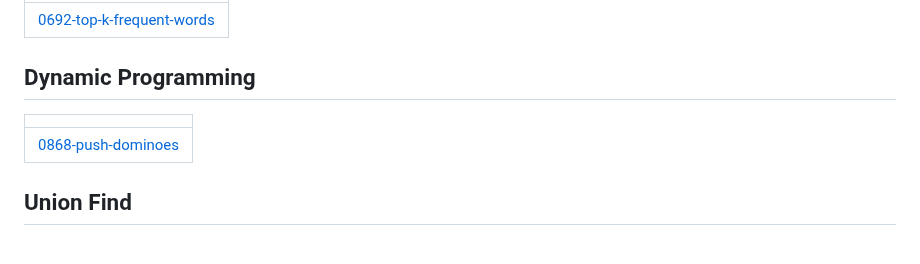
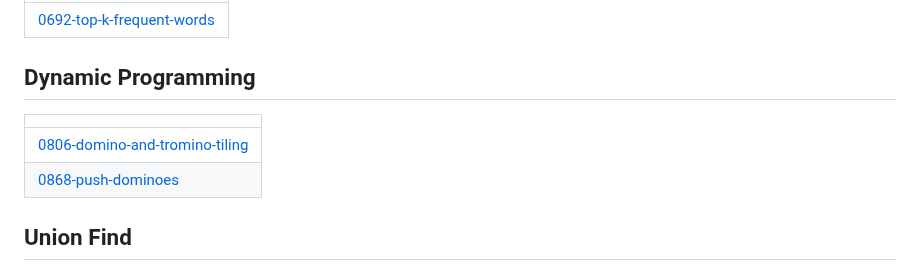
Before and after one commit to BemnetMussa/Competitive-Programming, a Markdown page: README.md, the part around the change. Drawn GitHub-style.

Commit message:
Update README - Topic Tags

```diff
--- a/README.md
+++ b/README.md
@@ -162,6 +162,7 @@
 ## Dynamic Programming
 |  |
 | ------- |
+| [0806-domino-and-tromino-tiling](https://github.com/BemnetMussa/Competitive-Programming/tree/master/0806-domino-and-tromino-tiling) |
 | [0868-push-dominoes](https://github.com/BemnetMussa/Competitive-Programming/tree/master/0868-push-dominoes) |
 ## Union Find
 |  |
```
